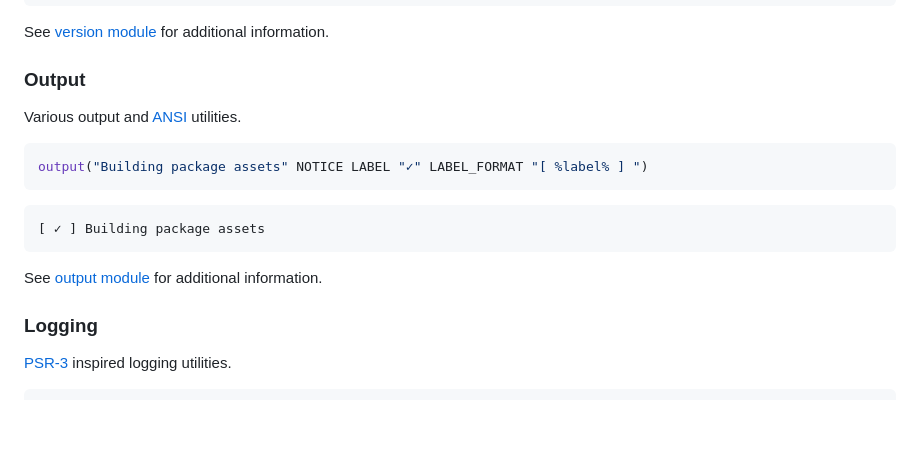
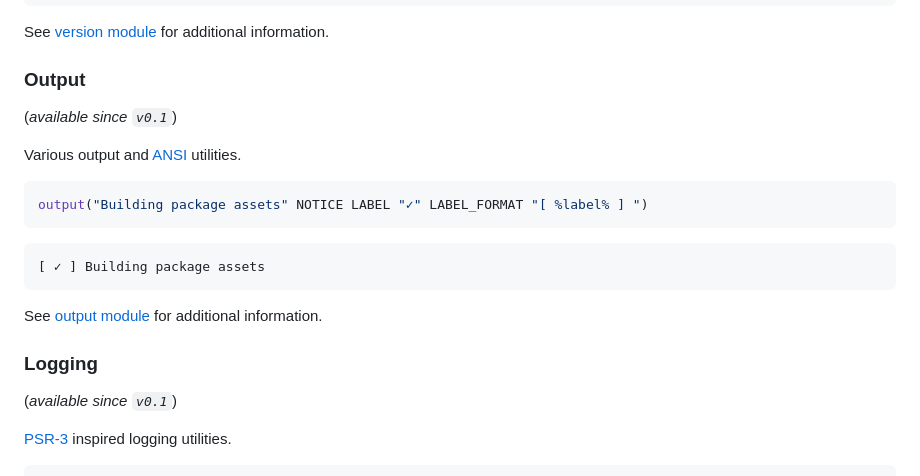
Before and after one commit to rsps/cmake-scripts, a Markdown page: docs/+current/01_release-notes.md, the part around the change. Rendered like a GitHub page; blank space fills up the shorter version.

Commit message:
Add missing "available since" for output and logging module highlights

````diff
--- a/docs/+current/01_release-notes.md
+++ b/docs/+current/01_release-notes.md
@@ -78,6 +78,8 @@ See [version module](./modules/version/index.md) for additional information.
 
 ### Output
 
+(_available since `v0.1`_)
+
 Various output and [ANSI](./modules/output/ansi.md) utilities.
 
 ```cmake
@@ -91,6 +93,8 @@ output("Building package assets" NOTICE LABEL "✓" LABEL_FORMAT "[ %label% ] ")
 See [output module](./modules/output/index.md) for additional information.
 
 ### Logging
+
+(_available since `v0.1`_)
 
 [PSR-3](https://www.php-fig.org/psr/psr-3/) inspired logging utilities.
 
````
